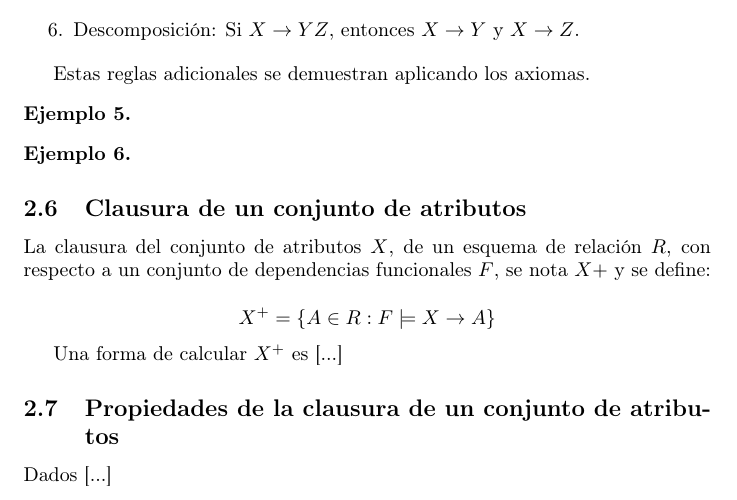
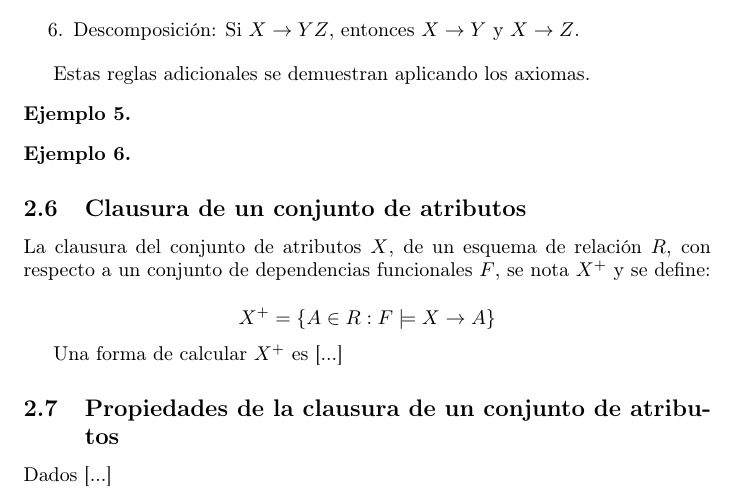
Before and after one commit to crazy2k/bd-apuntes-reescritos, a LaTeX document (apunte-normalizacion/apunte-normalizacion.tex): part of page 3 of 9, cut so that both start at the same text. Compiled offline with pdfLaTeX.

Commit message:
Fix small typo in apunte-normalizacion.tex

```diff
--- a/apunte-normalizacion/apunte-normalizacion.tex
+++ b/apunte-normalizacion/apunte-normalizacion.tex
@@ -170,7 +170,7 @@ Estas reglas adicionales se demuestran aplicando los axiomas.
 
 \subsection{Clausura de un conjunto de atributos}
 La clausura del conjunto de atributos $X$, de un esquema de relación $R$, con
-respecto a un conjunto de dependencias funcionales $F$, se nota $X+$ y se
+respecto a un conjunto de dependencias funcionales $F$, se nota $X^+$ y se
 define:
 
 $$X^+ = \{A \in R: F \models X \rightarrow A\}$$
```
